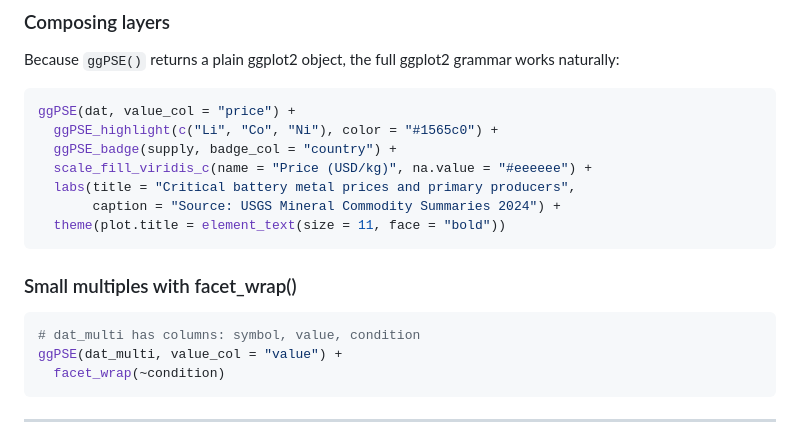
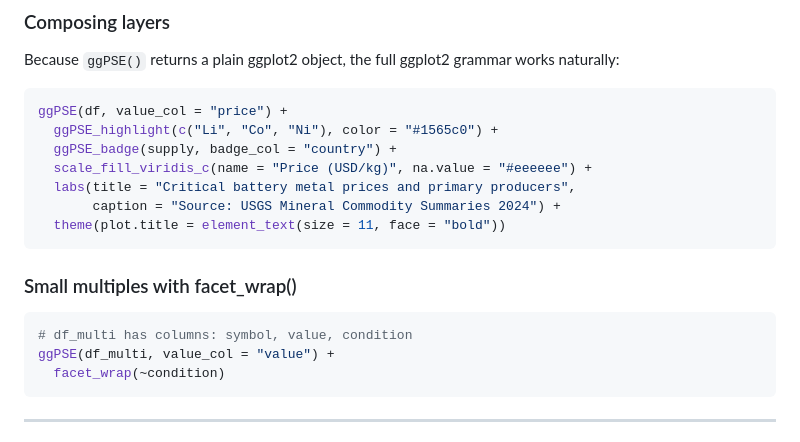
Before and after one commit to VJGeiger/ggPSE, a Markdown page: README.md, the part around the change. Drawn GitHub-style.

Commit message:
Update README examples for ggPSE function

````diff
--- a/README.md
+++ b/README.md
@@ -92,7 +92,7 @@ ggPSE() +
 Because `ggPSE()` returns a plain ggplot2 object, the full ggplot2 grammar works naturally:
 
 ```r
-ggPSE(dat, value_col = "price") +
+ggPSE(df, value_col = "price") +
   ggPSE_highlight(c("Li", "Co", "Ni"), color = "#1565c0") +
   ggPSE_badge(supply, badge_col = "country") +
   scale_fill_viridis_c(name = "Price (USD/kg)", na.value = "#eeeeee") +
@@ -104,8 +104,8 @@ ggPSE(dat, value_col = "price") +
 ### Small multiples with facet_wrap()
 
 ```R
-# dat_multi has columns: symbol, value, condition
-ggPSE(dat_multi, value_col = "value") +
+# df_multi has columns: symbol, value, condition
+ggPSE(df_multi, value_col = "value") +
   facet_wrap(~condition)
 ```
 
````
